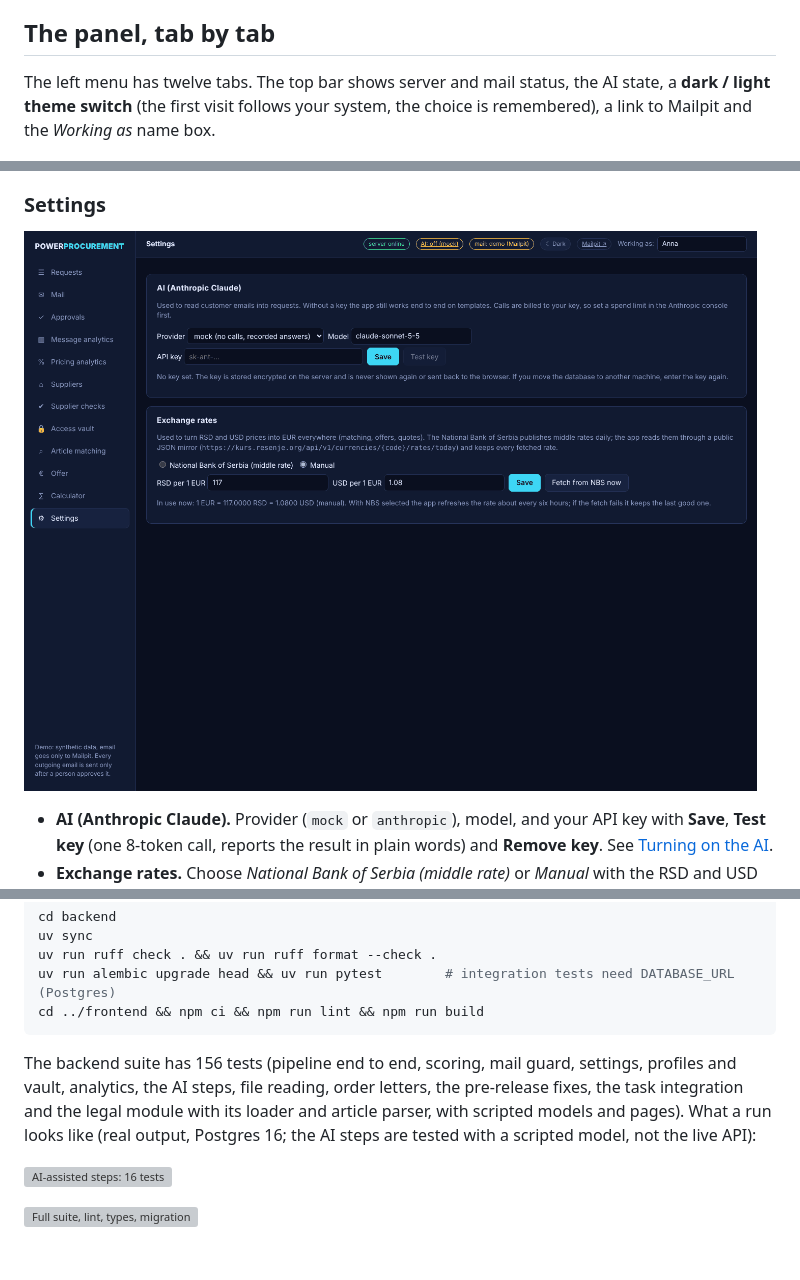
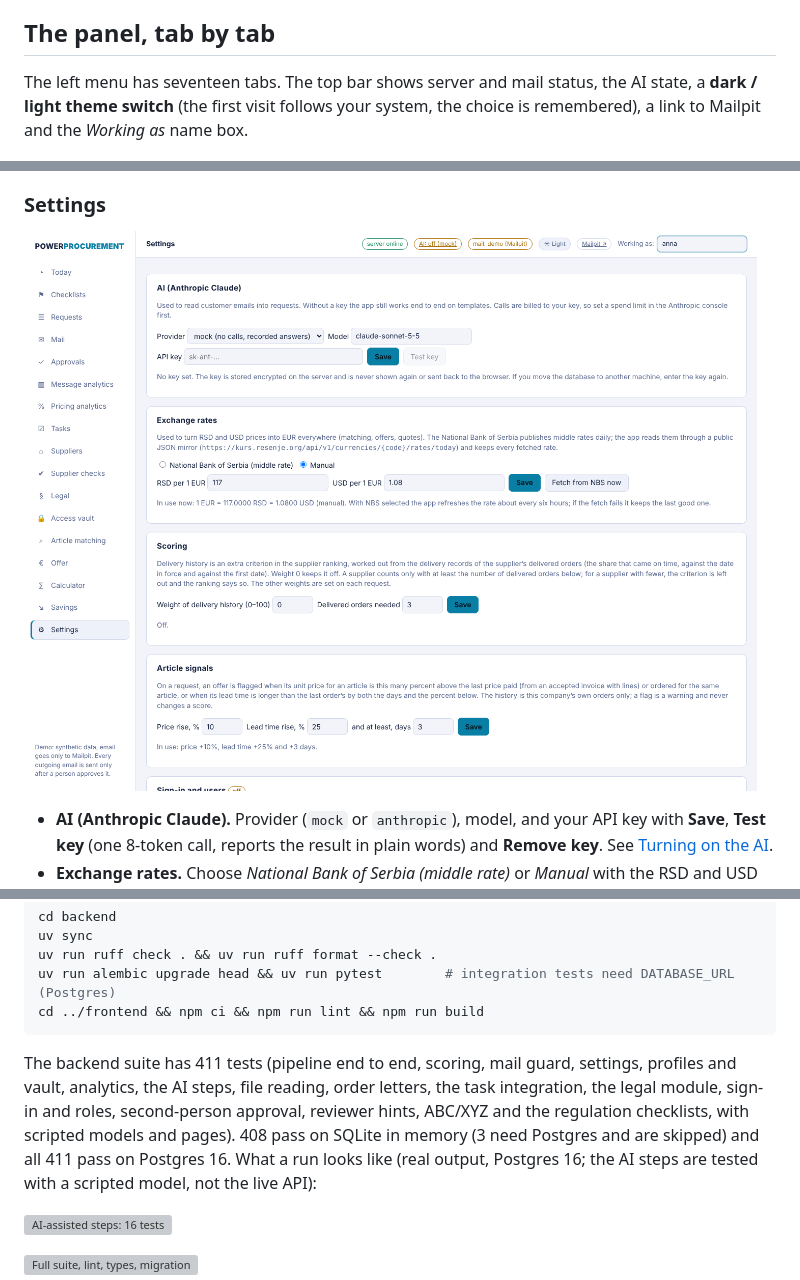
Before and after one commit to KartelSRBX/PowerProcurement, a Markdown page: README.md, 3 parts joined by grey strips. Drawn GitHub-style; pictures changed too: docs/img/ui/settings.png; blank space fills up the shorter version; grey boxes are pictures that could not be loaded.

````diff
--- a/README.md
+++ b/README.md
@@ -283,7 +283,7 @@ customer has accepted, when the order is above the budget limit, and when the ag
 
 ## The panel, tab by tab
 
-The left menu has twelve tabs. The top bar shows server and mail status, the AI state, a **dark / light theme
+The left menu has seventeen tabs. The top bar shows server and mail status, the AI state, a **dark / light theme
 switch** (the first visit follows your system, the choice is remembered), a link to Mailpit and the *Working as*
 name box.
 
@@ -1210,7 +1210,7 @@ uv run alembic upgrade head && uv run pytest        # integration tests need DAT
 cd ../frontend && npm ci && npm run lint && npm run build
 ```
 
-The backend suite has 156 tests (pipeline end to end, scoring, mail guard, settings, profiles and vault, analytics, the AI steps, file reading, order letters, the pre-release fixes, the task integration and the legal module with its loader and article parser, with scripted models and pages).
+The backend suite has 411 tests (pipeline end to end, scoring, mail guard, settings, profiles and vault, analytics, the AI steps, file reading, order letters, the task integration, the legal module, sign-in and roles, second-person approval, reviewer hints, ABC/XYZ and the regulation checklists, with scripted models and pages). 408 pass on SQLite in memory (3 need Postgres and are skipped) and all 411 pass on Postgres 16.
 What a run looks like (real output, Postgres 16; the AI steps are tested with a scripted model, not the live API):
 
 ![AI-assisted steps: 16 tests](docs/img/tests/ai-steps-tests.png)
````
Also changed, not shown: other parts of README.md (+1 -1 lines), CHANGELOG.md (+8 -0 lines), 1 other file.
